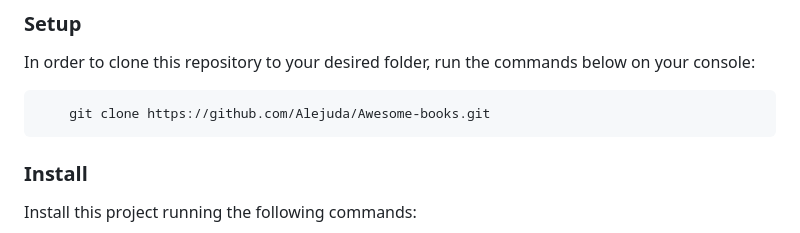
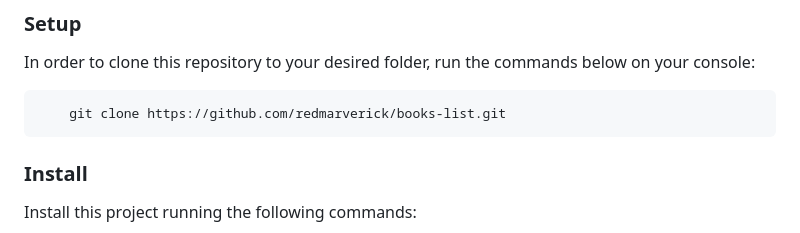
Before and after one commit to redmarverick/books-list, a Markdown page: README.md, the part around the change. Drawn GitHub-style.

Commit message:
update git command

````diff
--- a/README.md
+++ b/README.md
@@ -95,7 +95,7 @@ In order to run this project you need:
 In order to clone this repository to your desired folder, run the commands below on your console:
 
 ```sh
-    git clone https://github.com/Alejuda/Awesome-books.git
+    git clone https://github.com/redmarverick/books-list.git
 ```
 
 ### Install
````
